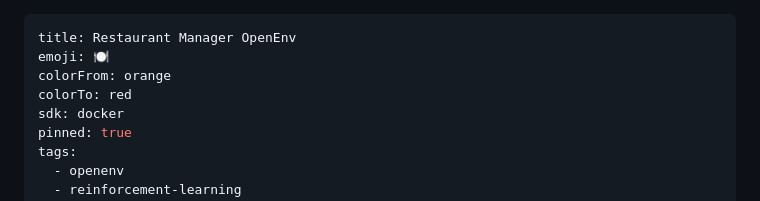
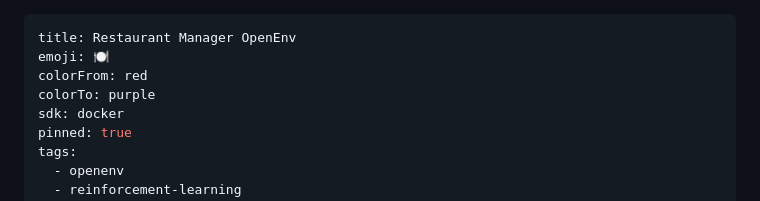
Before and after one commit to sheetalll28/Restaurant-manager-openenv, a Markdown page: README.md, the part around the change. Rendered like a GitHub page.

```diff
--- a/README.md
+++ b/README.md
@@ -1,8 +1,8 @@
 ---
 title: Restaurant Manager OpenEnv
 emoji: 🍽️
-colorFrom: orange
-colorTo: red
+colorFrom: red
+colorTo: purple
 sdk: docker
 pinned: true
 tags:
```
